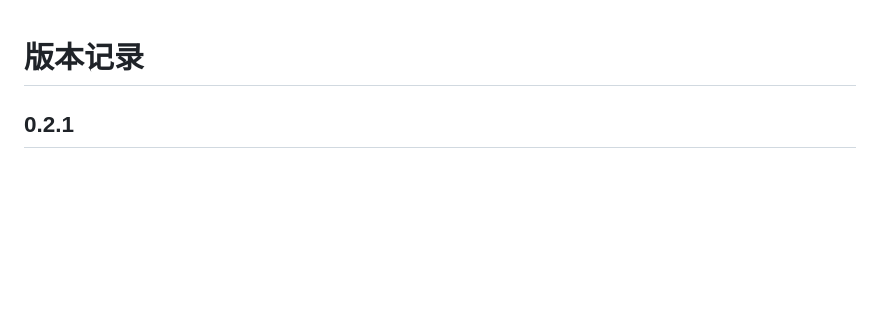
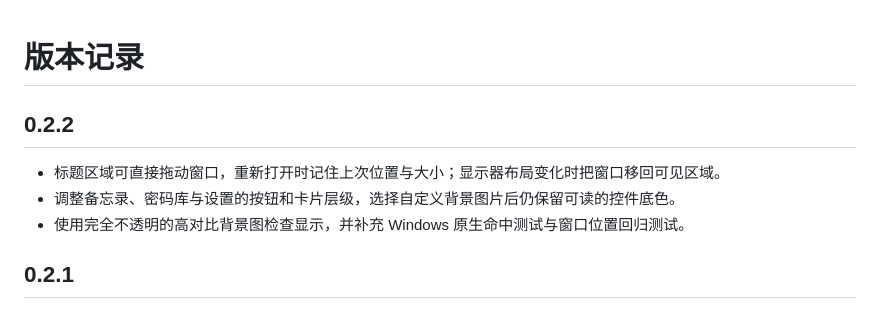
Before and after one commit to qzm-qzm/super-brain, a Markdown page: CHANGELOG.md, the part around the change. Drawn GitHub-style; blank space fills up the shorter version.

Commit message:
feat: make memo window draggable and keep controls readable

```diff
--- a/CHANGELOG.md
+++ b/CHANGELOG.md
@@ -1,4 +1,10 @@
 # 版本记录
+
+## 0.2.2
+
+- 标题区域可直接拖动窗口，重新打开时记住上次位置与大小；显示器布局变化时把窗口移回可见区域。
+- 调整备忘录、密码库与设置的按钮和卡片层级，选择自定义背景图片后仍保留可读的控件底色。
+- 使用完全不透明的高对比背景图检查显示，并补充 Windows 原生命中测试与窗口位置回归测试。
 
 ## 0.2.1
 
```
Also changed, not shown: README.md (+3 -1 lines), docs/使用说明.md (+2 -0 lines), docs/preview.png, 9 other files.
